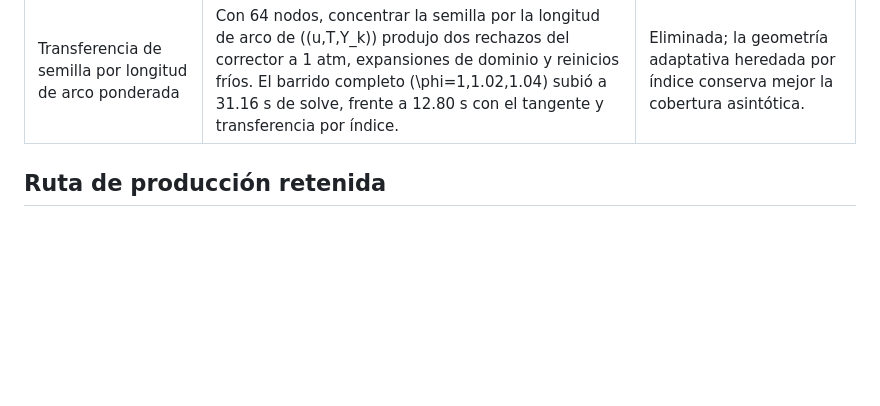
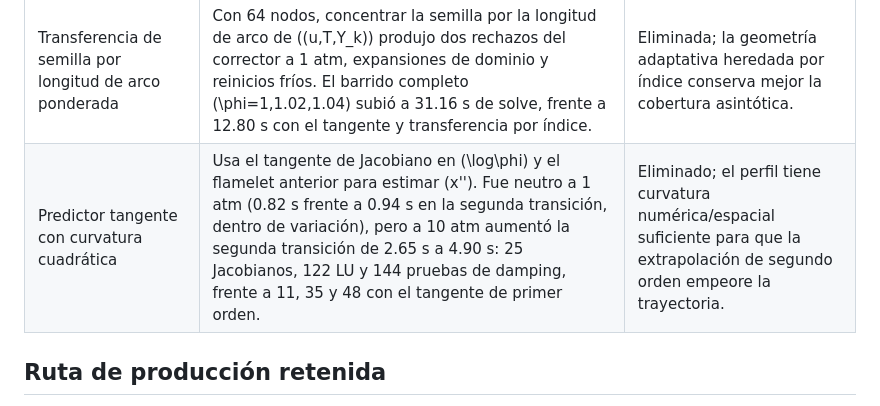
Before and after one commit to kevinvidalalmeida-bit/kflame, a Markdown page: DECISIONES_DESCARTADAS.md, the part around the change. Drawn GitHub-style; blank space fills up the shorter version.

Commit message:
Document failed quadratic tangent predictor

```diff
--- a/DECISIONES_DESCARTADAS.md
+++ b/DECISIONES_DESCARTADAS.md
@@ -19,6 +19,7 @@ CH4/aire, 300 K, 1 atm y transporte mixture-averaged.
 | Detector por residual precondicionado GMRES | Tras cuatro iteraciones, el residual precondicionado era bajo incluso en llamadas que fallaban la convergencia real; no activo ningun corte util. | Eliminado; usar una sonda fija de 4 iteraciones. |
 | Tangente con geometria termica secante | En pasos de 2 % en \(\log\phi\), la segunda transicion empeoro de 0.94 s a 1.18 s a 1 atm. A 10 atm bajo de 2.65 s a 2.57 s en una sola corrida, pero termino con \(\|F\|_\infty=9.00\times10^3\), frente a \(1.38\times10^3\) para el tangente crudo. No hay mejora general ni margen suficiente frente a la guarda de \(10^4\). | Retirado; conservar el tangente crudo y registrar el resultado negativo. |
 | Transferencia de semilla por longitud de arco ponderada | Con 64 nodos, concentrar la semilla por la longitud de arco de \((u,T,Y_k)\) produjo dos rechazos del corrector a 1 atm, expansiones de dominio y reinicios fríos. El barrido completo \(\phi=1,1.02,1.04\) subió a 31.16 s de solve, frente a 12.80 s con el tangente y transferencia por índice. | Eliminada; la geometría adaptativa heredada por índice conserva mejor la cobertura asintótica. |
+| Predictor tangente con curvatura cuadrática | Usa el tangente de Jacobiano en \(\log\phi\) y el flamelet anterior para estimar \(x''\). Fue neutro a 1 atm (0.82 s frente a 0.94 s en la segunda transición, dentro de variación), pero a 10 atm aumentó la segunda transición de 2.65 s a 4.90 s: 25 Jacobianos, 122 LU y 144 pruebas de damping, frente a 11, 35 y 48 con el tangente de primer orden. | Eliminado; el perfil tiene curvatura numérica/espacial suficiente para que la extrapolación de segundo orden empeore la trayectoria. |
 
 ## Ruta de producción retenida
 
```
